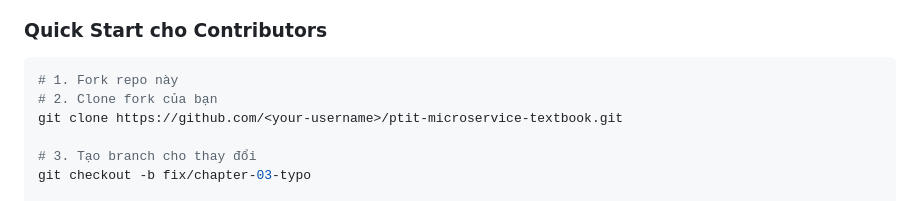
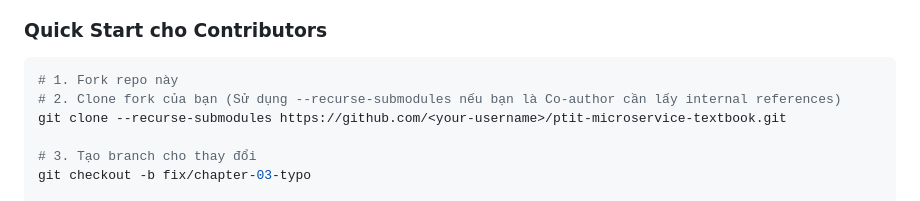
Before and after one commit to hungdn1701/ptit-microservice-textbook, a Markdown page: README.md, the part around the change. Rendered like a GitHub page.

Commit message:
docs: update clone guidelines to include --recurse-submodules

````diff
--- a/README.md
+++ b/README.md
@@ -105,8 +105,8 @@ Chúng tôi rất hoan nghênh mọi đóng góp! Xem [CONTRIBUTING.md](CONTRIBU
 
 ```bash
 # 1. Fork repo này
-# 2. Clone fork của bạn
-git clone https://github.com/<your-username>/ptit-microservice-textbook.git
+# 2. Clone fork của bạn (Sử dụng --recurse-submodules nếu bạn là Co-author cần lấy internal references)
+git clone --recurse-submodules https://github.com/<your-username>/ptit-microservice-textbook.git
 
 # 3. Tạo branch cho thay đổi
 git checkout -b fix/chapter-03-typo
````
Also changed, not shown: CHANGELOG.md (+4 -0 lines), CONTRIBUTING.md (+2 -2 lines).
